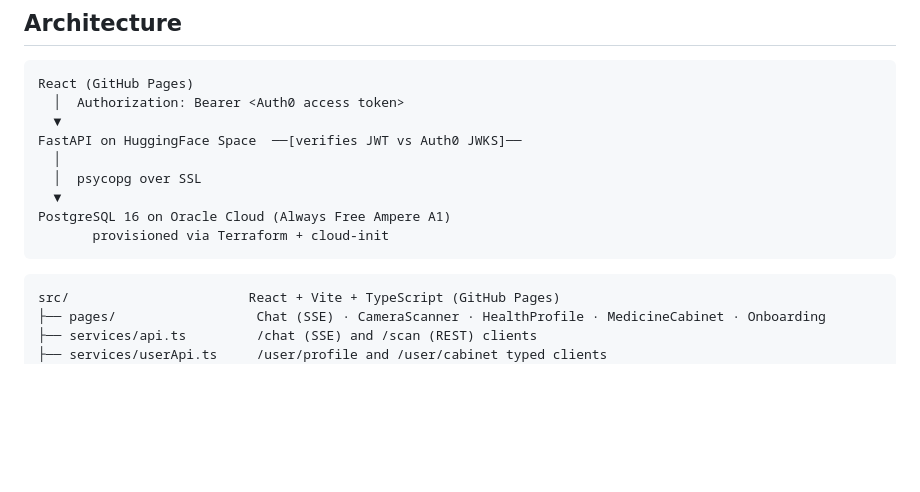
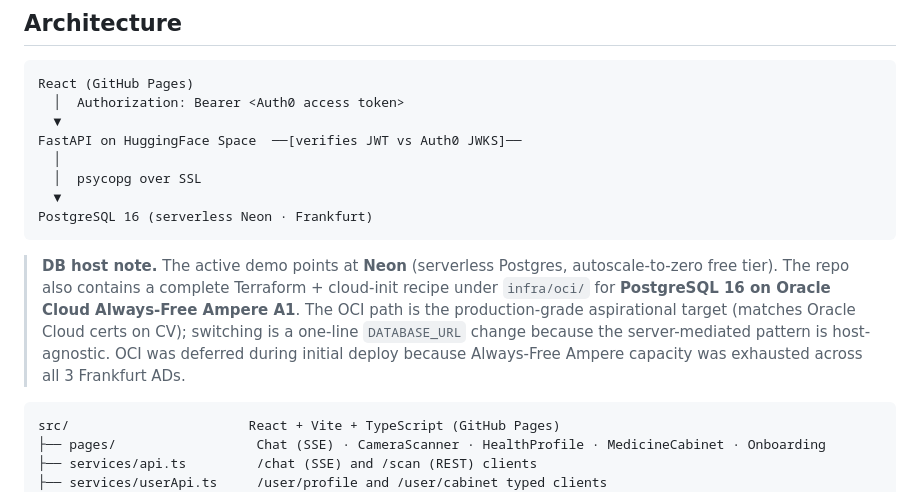
Before and after one commit to CatalinButacu/General-Medical-Assistant, a Markdown page: README.md, the part around the change. Rendered like a GitHub page; blank space fills up the shorter version.

````diff
--- a/README.md
+++ b/README.md
@@ -59,9 +59,17 @@ FastAPI on HuggingFace Space  ──[verifies JWT vs Auth0 JWKS]──
   │
   │  psycopg over SSL
   ▼
-PostgreSQL 16 on Oracle Cloud (Always Free Ampere A1)
-       provisioned via Terraform + cloud-init
+PostgreSQL 16 (serverless Neon · Frankfurt)
 ```
+
+> **DB host note.** The active demo points at **Neon** (serverless Postgres,
+> autoscale-to-zero free tier). The repo also contains a complete
+> Terraform + cloud-init recipe under `infra/oci/` for **PostgreSQL 16 on
+> Oracle Cloud Always-Free Ampere A1**. The OCI path is the production-grade
+> aspirational target (matches Oracle Cloud certs on CV); switching is a
+> one-line `DATABASE_URL` change because the server-mediated pattern is
+> host-agnostic. OCI was deferred during initial deploy because Always-Free
+> Ampere capacity was exhausted across all 3 Frankfurt ADs.
 
 ```
 src/                       React + Vite + TypeScript (GitHub Pages)
````
Also changed, not shown: docs/SETUP-NEON-POSTGRES.md (added, +64 -0 lines).
